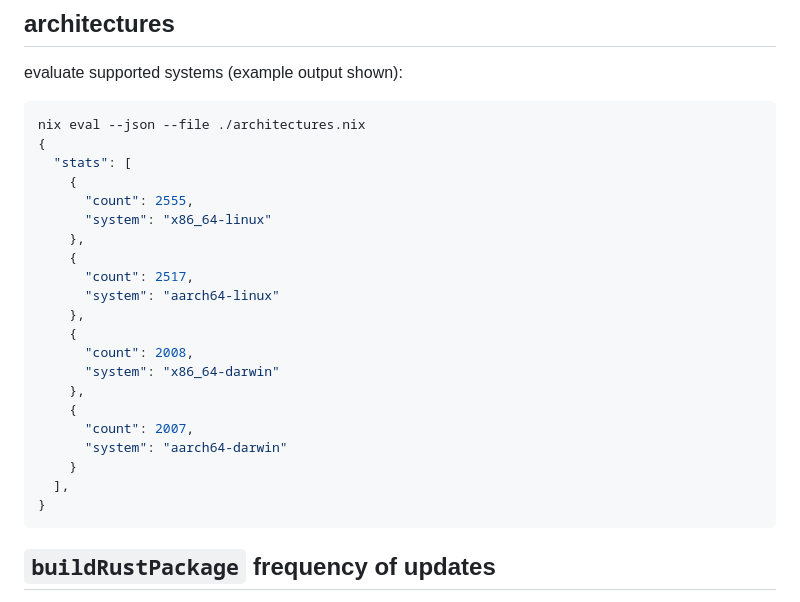
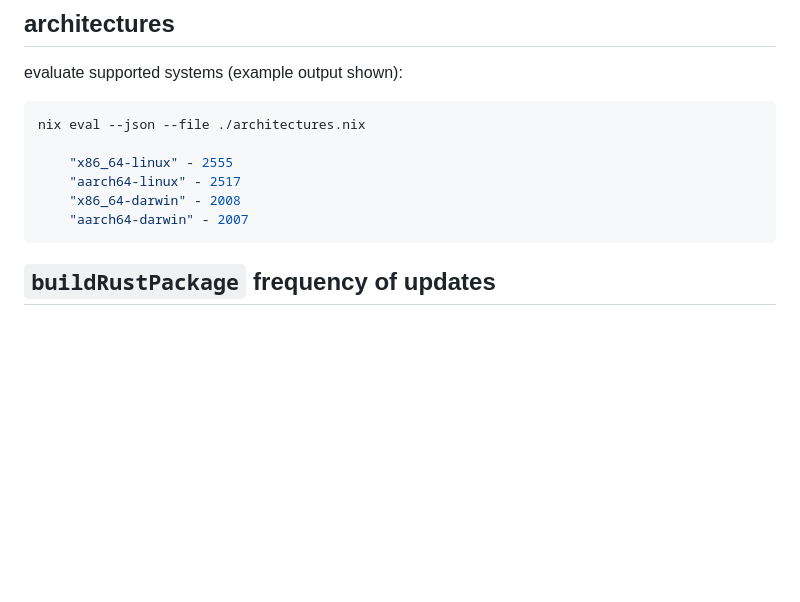
Before and after one commit to qknight/nixpkgs-datamining, a Markdown page: README.md, the part around the change. Rendered like a GitHub page; blank space fills up the shorter version.

Commit message:
flake.nix and README.md improvements

````diff
--- a/README.md
+++ b/README.md
@@ -83,26 +83,11 @@ cat combined.stats | grep -v '^1 .*' | sort -k2,2 -k1,1nr > combined_non-unique.
 evaluate supported systems (example output shown):
 ```bash
 nix eval --json --file ./architectures.nix
-{
-  "stats": [
-    {
-      "count": 2555,
-      "system": "x86_64-linux"
-    },
-    {
-      "count": 2517,
-      "system": "aarch64-linux"
-    },
-    {
-      "count": 2008,
-      "system": "x86_64-darwin"
-    },
-    {
-      "count": 2007,
-      "system": "aarch64-darwin"
-    }
-  ],
-}
+
+    "x86_64-linux" - 2555
+    "aarch64-linux" - 2517
+    "x86_64-darwin" - 2008
+    "aarch64-darwin" - 2007
 ```
 
 
````
